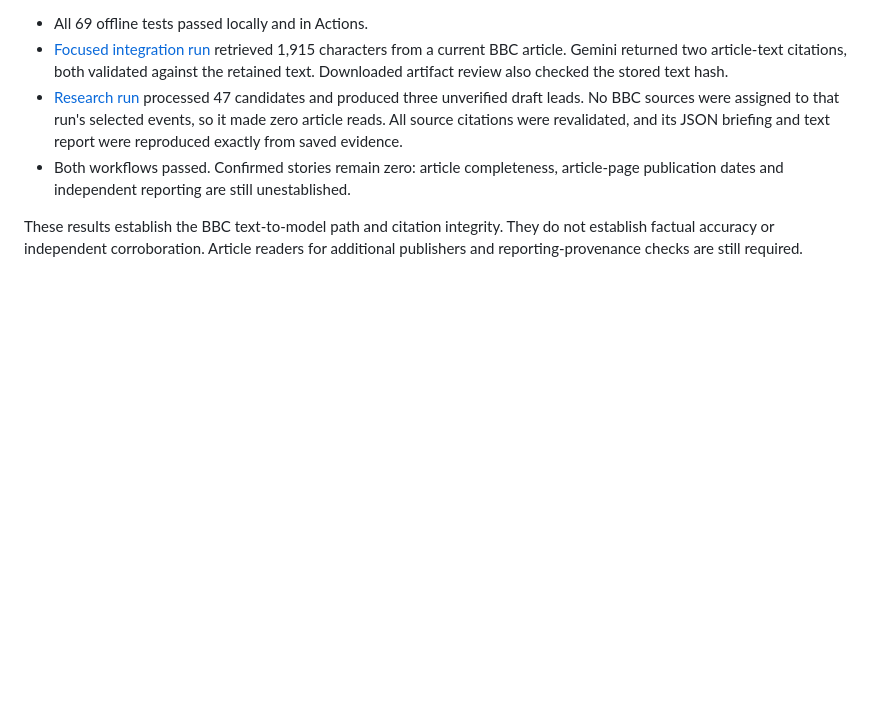
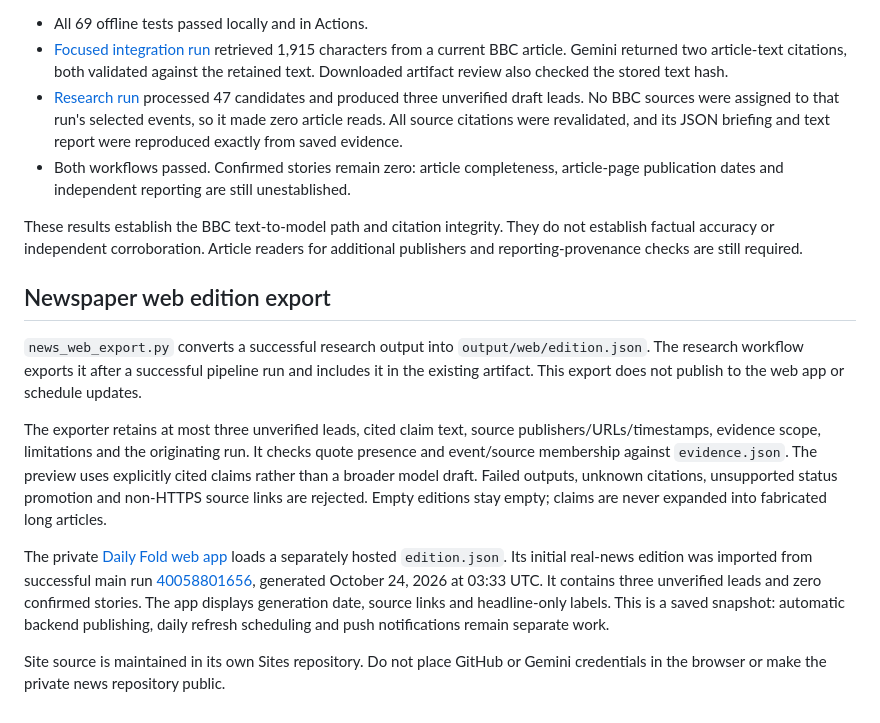
Before and after one commit to johwin25/daily_news, a Markdown page: README.md, the part around the change. GitHub-like rendering; blank space fills up the shorter version.

Commit message:
Document web edition export and initial news snapshot

```diff
--- a/README.md
+++ b/README.md
@@ -294,3 +294,30 @@ Live validation on October 24, 2026, tested code commit
 These results establish the BBC text-to-model path and citation integrity. They
 do not establish factual accuracy or independent corroboration. Article readers
 for additional publishers and reporting-provenance checks are still required.
+
+## Newspaper web edition export
+
+`news_web_export.py` converts a successful research output into
+`output/web/edition.json`. The research workflow exports it after a successful
+pipeline run and includes it in the existing artifact. This export does not
+publish to the web app or schedule updates.
+
+The exporter retains at most three unverified leads, cited claim text, source
+publishers/URLs/timestamps, evidence scope, limitations and the originating run.
+It checks quote presence and event/source membership against `evidence.json`.
+The preview uses explicitly cited claims rather than a broader model draft.
+Failed outputs, unknown citations, unsupported status promotion and non-HTTPS
+source links are rejected. Empty editions stay empty; claims are never expanded
+into fabricated long articles.
+
+The private [Daily Fold web app](https://daily-fold-jason.cozycake3.chatgpt.site)
+loads a separately hosted `edition.json`. Its initial real-news edition was
+imported from successful main run
+[40058801656](https://github.com/johwin25/daily_news/actions/runs/40058801656),
+generated October 24, 2026 at 03:33 UTC. It contains three unverified leads and
+zero confirmed stories. The app displays generation date, source links and
+headline-only labels. This is a saved snapshot: automatic backend publishing,
+daily refresh scheduling and push notifications remain separate work.
+
+Site source is maintained in its own Sites repository. Do not place GitHub or
+Gemini credentials in the browser or make the private news repository public.
```
